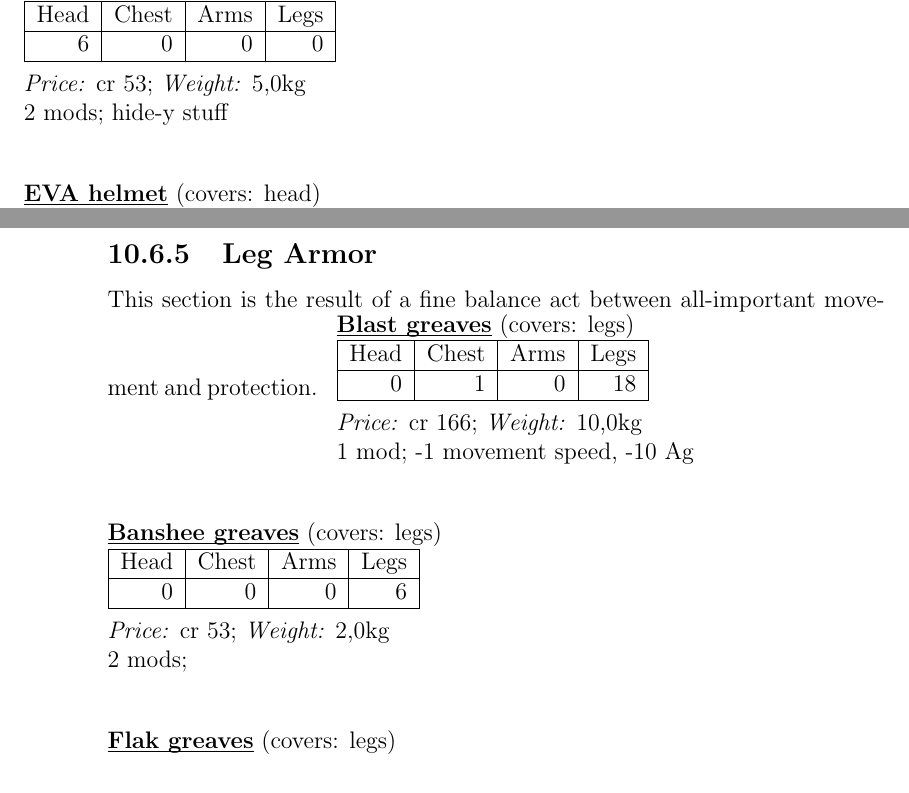
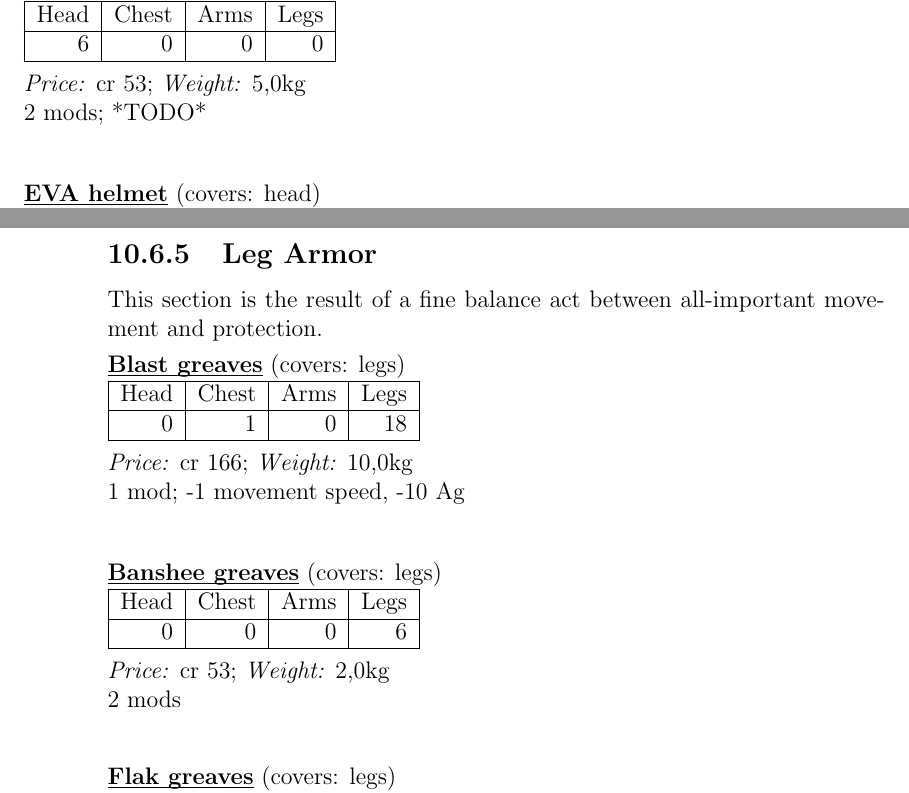
Before and after one commit to lHeidbreder/neon-rules, a LaTeX thesis (core-rulebook/corerules.tex, which reads core-rulebook/equipment/defense.tex): two parts of pages 121 and 124 of 228, joined at a grey line, cut so that both start at the same text. Compiled offline with pdfLaTeX.

Commit message:
reformatted armor

```diff
--- a/core-rulebook/equipment/defense.tex
+++ b/core-rulebook/equipment/defense.tex
@@ -1,23 +1,26 @@
-	\section{Armor}
+\section{Armor}
 \subsection{Introduction}
 Armor is wearable cover - very convenient for anyone not looking to die.\\
 Every part of the body can be covered once, meaning that armor pieces which overlap or even cover the same locations altogether cannot be combined.
+
 \subsection{Casual wear}
 This section contains clothing that is slightly armored but looks inconspicuous.\par
 \armor{Biker helmet}{3}{0}{0}{0}{head}{2 mods; -5 to sight-based perception, +5 to Drive(Bike) checks}{cr 26}{1,5kg}
 \armor{Armored suit}{0}{4}{2}{3}{torso, arms, legs}{1 mod; inconspicuous}{cr 79}{2,0kg}
-\armor{Tough coat}{0}{2}{1}{1}{torso, arms}{0 mods; }{cr 35}{2,0kg}
+\armor{Tough coat}{0}{2}{1}{1}{torso, arms}{0 mods}{cr 35}{2,0kg}
 \armor{Flak jacket}{0}{5}{5}{1}{torso, arms}{1 mod; inconspicuous}{cr 96}{2,0kg}
 \armor{Tough pants}{0}{0}{0}{2}{legs}{0 mods; inconspicuous}{cr 18}{1,5kg}
+
 \subsection{Helmets}
 A section on protective head wear, armoring the arguably most vulnerable body location.\par
 \armor{Blast helmet}{14}{0}{0}{0}{head}{1 mod; -10 to sight-based perception}{cr 123}{8,0kg}
 \armor{Improvised helmet}{5}{0}{0}{0}{head}{1 mod; -5 Ag, Improvised}{cr 44}{3,0kg}
 \armor{Banshee helmet}{6}{1}{0}{0}{head}{2 mods; inbuilt spotter target assist system}{cr 61}{2,0kg}
 \armor{Flak helmet}{8}{0}{0}{0}{head}{1 mod; -5 to sight-based perception}{cr 70}{1,5kg}
-\armor{Ghost helmet}{6}{0}{0}{0}{head}{2 mods; hide-y stuff}{cr 53}{5,0kg}
+\armor{Ghost helmet}{6}{0}{0}{0}{head}{2 mods; *TODO*}{cr 53}{5,0kg}
 \armor{EVA helmet}{5}{0}{0}{0}{head}{3 mods; vac-sealed}{cr 44}{2,0kg}
 \armor{Argus helmet}{10}{0}{0}{0}{head}{2 mods; -10 to sight-based perception, inbuilt explosives detection assistant}{cr 88}{9,0kg}
+
 \subsection{Body Armor}
 Armor pieces below are about protecting the largest location of the human body.\par
 \armor{EOD armor}{3}{20}{18}{2}{torso, arms}{2 mods; -2 movement speed, -10 Ag, -10 to Dex and shooting tests}{cr 376}{36,0kg}
@@ -32,12 +35,14 @@ Armor pieces below are about protecting the largest location of the human body.\
 \armor{Strike suit}{16}{24}{20}{20}{all}{? mods; has own chapter}{cr 1.200}{300,0kg}
 \armor{EVA suit}{0}{3}{3}{3}{torso, arms, legs}{4 mods; vac-sealed}{cr 79}{2,5kg}
 \armor{Shadow suit}{0}{3}{3}{3}{torso, arms, legs}{0 mods; the wearer gains +20 to hide and is at a -10 to hit in low-light and darkness}{cr 132}{2,8kg}
+
 \subsection{Leg Armor}
-This section is the result of a fine balance act between all-important movement and protection.
+This section is the result of a fine balance act between all-important movement and protection.\par \vspace*{-8mm}
 \armor{Blast greaves}{0}{1}{0}{18}{legs}{1 mod; -1 movement speed, -10 Ag}{cr 166}{10,0kg}
-\armor{Banshee greaves}{0}{0}{0}{6}{legs}{2 mods; }{cr 53}{2,0kg}
+\armor{Banshee greaves}{0}{0}{0}{6}{legs}{2 mods}{cr 53}{2,0kg}
 \armor{Flak greaves}{0}{0}{0}{10}{legs}{2 mods; -5 Ag}{cr 88}{2,5kg}
 \armor{Ghost greaves}{0}{0}{0}{6}{legs}{1 mod; halves penalties from noise on sneaking}{cr 53}{6,0kg}
+
 \subsection{Mods}
 In the following section there are lists for all the modifications that can be added to armor pieces. The amount of mods that can be added to any one armor piece or combination is given at the piece of armor itself.\par
 \armormod{Ablative coating}{A heat dispersing coat, layered upon the armor, that increases armor against laser and other heat-based weaponry by 20\%.}{cr 40}{1}{N}{0,6 kg}
```
Also changed, not shown: core-rulebook/equipment/defense.tex (3 more changed lines).
